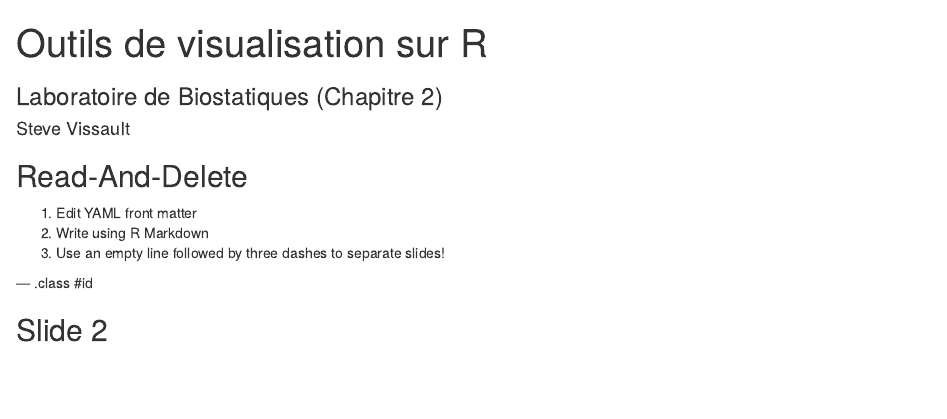
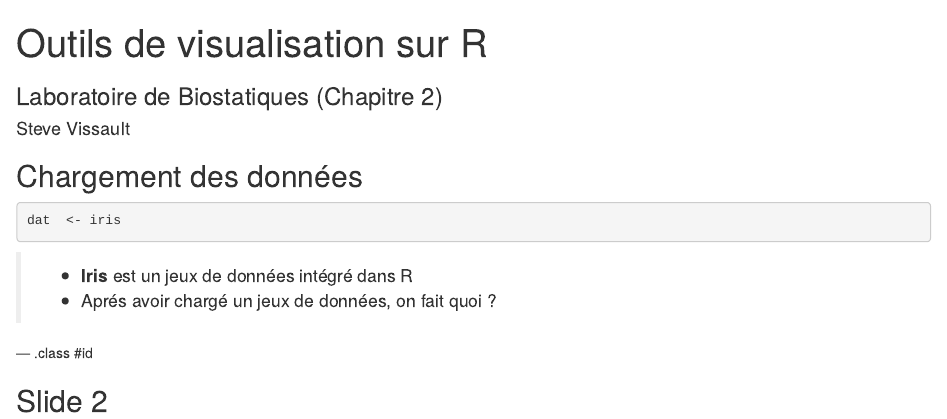
Before and after one commit to SteveViss/R_Pres_FigStats, an R Markdown document (index.Rmd): the page in a window 1100 px wide, from its top. Rendered offline with R 4.5, knitr and Pandoc, with nearby package versions.

Commit message:
publishing deck

````diff
--- a/index.Rmd
+++ b/index.Rmd
@@ -10,11 +10,14 @@ widgets     : []            # {mathjax, quiz, bootstrap}
 mode        : selfcontained # {standalone, draft}
 ---
 
-## Read-And-Delete
+## Chargement des données
 
-1. Edit YAML front matter
-2. Write using R Markdown
-3. Use an empty line followed by three dashes to separate slides!
+
+```r
+dat  <- iris
+```
+> - **Iris** est un jeux de données intégré dans R
+> - Aprés avoir chargé un jeux de données, on fait quoi ?
 
 --- .class #id
 
````
Also changed, not shown: index.html, index.md.
